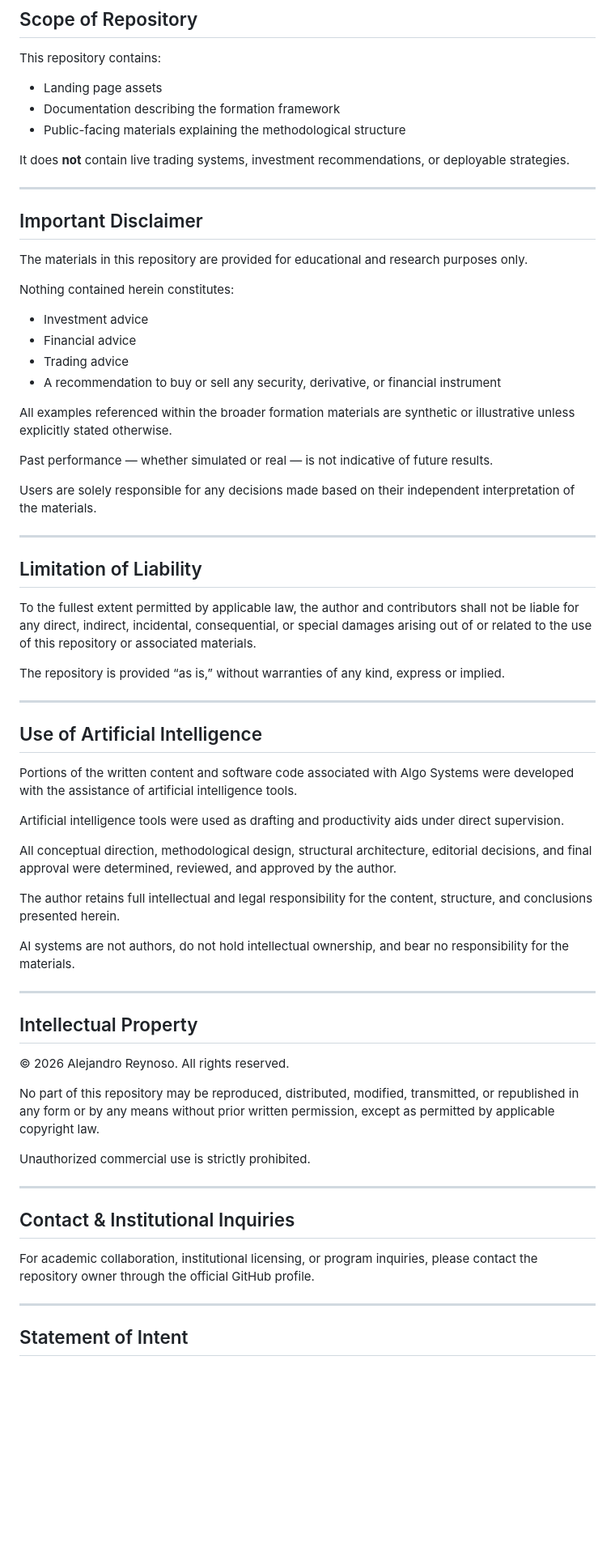
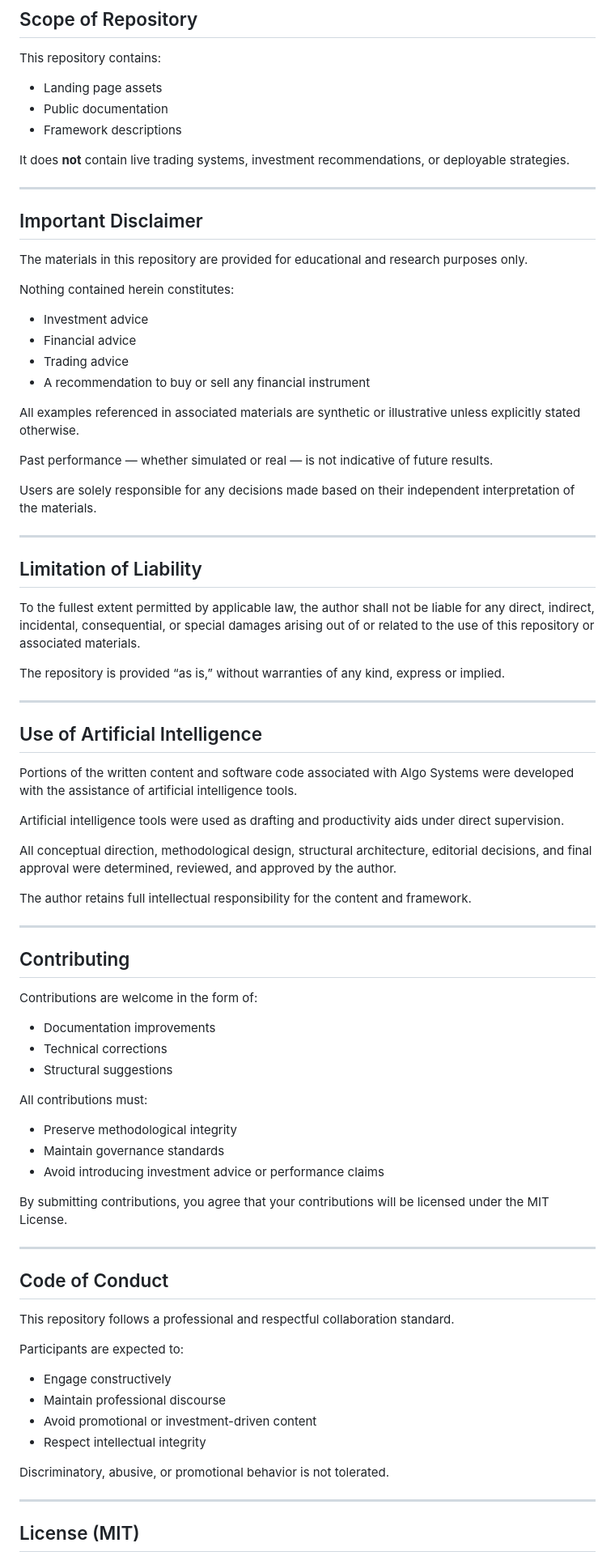
Before and after one commit to alexdibol/algo_systems, a Markdown page: README.md, the part around one of its changes. Shown at 81% size. Rendered like a GitHub page; blank space fills up the shorter version.

```diff
--- a/README.md
+++ b/README.md
@@ -67,8 +67,8 @@ The objective is disciplined systematic reasoning.
 This repository contains:
 
 - Landing page assets
-- Documentation describing the formation framework
-- Public-facing materials explaining the methodological structure
+- Public documentation
+- Framework descriptions
 
 It does **not** contain live trading systems, investment recommendations, or deployable strategies.
 
@@ -83,9 +83,9 @@ Nothing contained herein constitutes:
 - Investment advice
 - Financial advice
 - Trading advice
-- A recommendation to buy or sell any security, derivative, or financial instrument
+- A recommendation to buy or sell any financial instrument
 
-All examples referenced within the broader formation materials are synthetic or illustrative unless explicitly stated otherwise.
+All examples referenced in associated materials are synthetic or illustrative unless explicitly stated otherwise.
 
 Past performance — whether simulated or real — is not indicative of future results.
 
@@ -95,7 +95,7 @@ Users are solely responsible for any decisions made based on their independent i
 
 ## Limitation of Liability
 
-To the fullest extent permitted by applicable law, the author and contributors shall not be liable for any direct, indirect, incidental, consequential, or special damages arising out of or related to the use of this repository or associated materials.
+To the fullest extent permitted by applicable law, the author shall not be liable for any direct, indirect, incidental, consequential, or special damages arising out of or related to the use of this repository or associated materials.
 
 The repository is provided “as is,” without warranties of any kind, express or implied.
 
@@ -109,27 +109,42 @@ Artificial intelligence tools were used as drafting and productivity aids under
 
 All conceptual direction, methodological design, structural architecture, editorial decisions, and final approval were determined, reviewed, and approved by the author.
 
-The author retains full intellectual and legal responsibility for the content, structure, and conclusions presented herein.
-
-AI systems are not authors, do not hold intellectual ownership, and bear no responsibility for the materials.
+The author retains full intellectual responsibility for the content and framework.
 
 ---
 
-## Intellectual Property
+## Contributing
 
-© 2026 Alejandro Reynoso. All rights reserved.
+Contributions are welcome in the form of:
 
-No part of this repository may be reproduced, distributed, modified, transmitted, or republished in any form or by any means without prior written permission, except as permitted by applicable copyright law.
+- Documentation improvements
+- Technical corrections
+- Structural suggestions
 
-Unauthorized commercial use is strictly prohibited.
+All contributions must:
+
+- Preserve methodological integrity
+- Maintain governance standards
+- Avoid introducing investment advice or performance claims
+
+By submitting contributions, you agree that your contributions will be licensed under the MIT License.
 
 ---
 
-## Contact & Institutional Inquiries
+## Code of Conduct
 
-For academic collaboration, institutional licensing, or program inquiries, please contact the repository owner through the official GitHub profile.
+This repository follows a professional and respectful collaboration standard.
+
+Participants are expected to:
+
+- Engage constructively
+- Maintain professional discourse
+- Avoid promotional or investment-driven content
+- Respect intellectual integrity
+
+Discriminatory, abusive, or promotional behavior is not tolerated.
 
 ---
 
-## Statement of Intent
+## License (MIT)
 
```
Also changed, not shown: other parts of README.md (+25 -5 lines).
